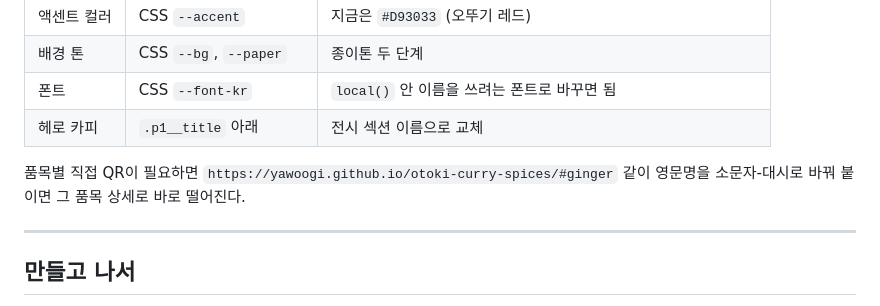
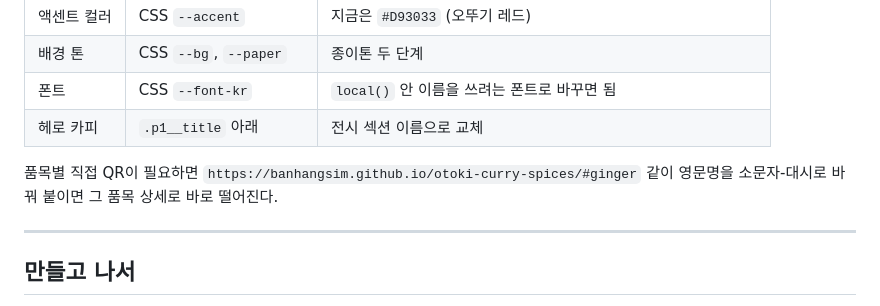
Before and after one commit to banhangsim/otoki-curry-spices, a Markdown page: README.md, the part around one of its changes. GitHub-like rendering.

Commit message:
fix: README 라이브 링크 도메인 수정 (yawoogi → banhangsim)

```diff
--- a/README.md
+++ b/README.md
@@ -105,7 +105,7 @@ function showDetail(i) {
 | 폰트 | CSS `--font-kr` | `local()` 안 이름을 쓰려는 폰트로 바꾸면 됨 |
 | 헤로 카피 | `.p1__title` 아래 | 전시 섹션 이름으로 교체 |
 
-품목별 직접 QR이 필요하면 `https://yawoogi.github.io/otoki-curry-spices/#ginger` 같이 영문명을 소문자-대시로 바꿔 붙이면 그 품목 상세로 바로 떨어진다.
+품목별 직접 QR이 필요하면 `https://banhangsim.github.io/otoki-curry-spices/#ginger` 같이 영문명을 소문자-대시로 바꿔 붙이면 그 품목 상세로 바로 떨어진다.
 
 ---
 
```
Also changed, not shown: other parts of README.md (+1 -1 lines).
